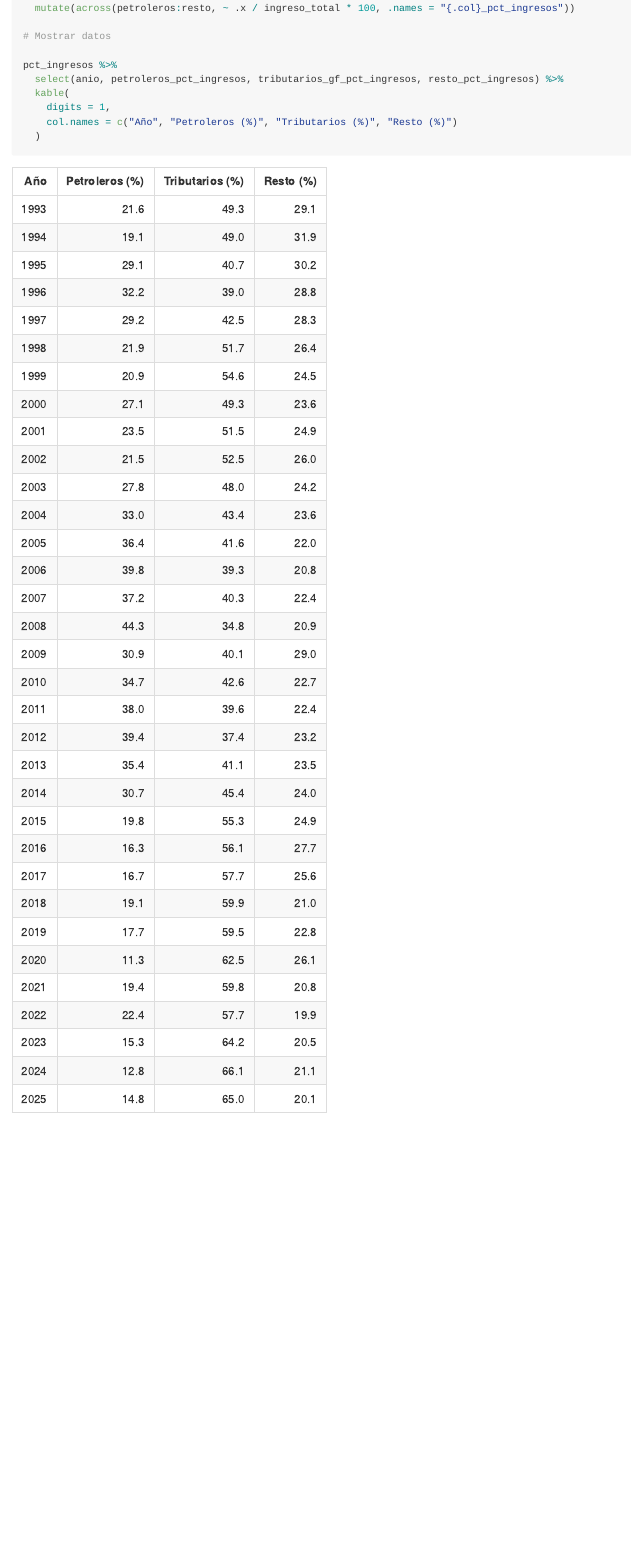
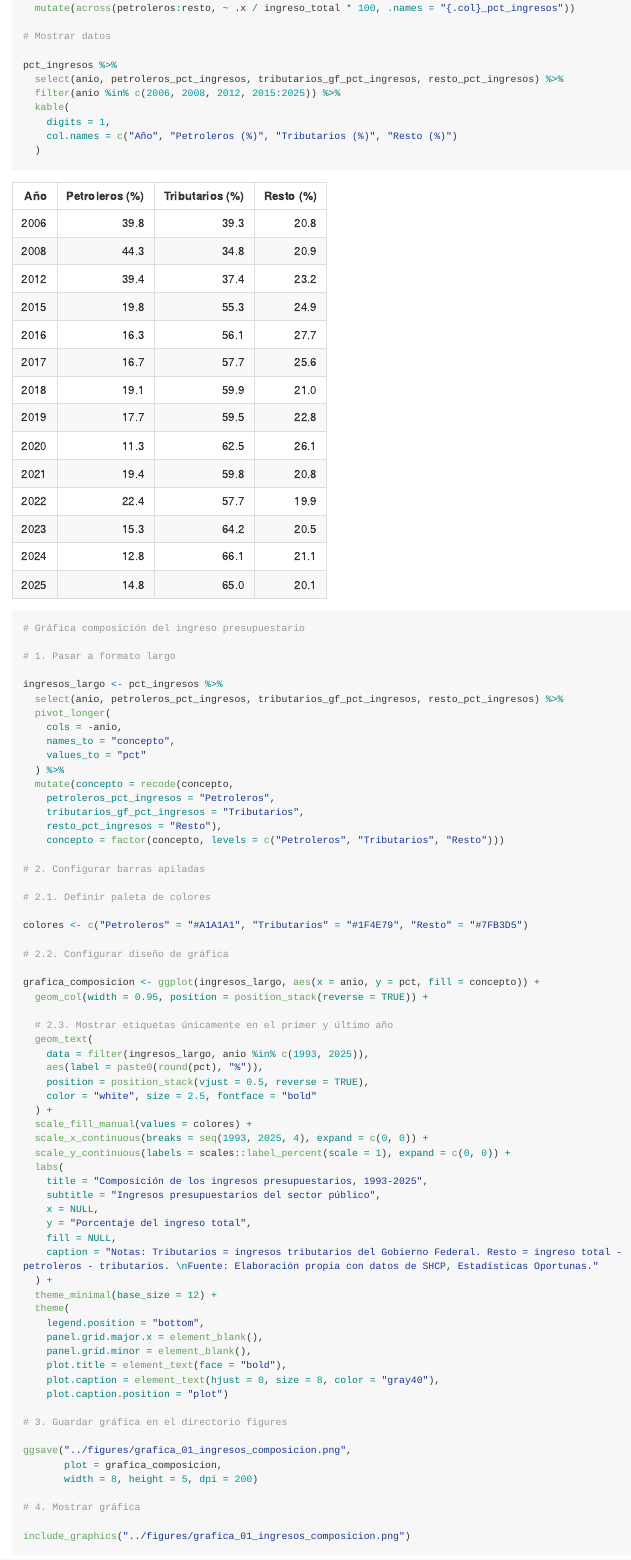
Before and after one commit to Jose-Castanedas/finanzas_publicas_mexico, an R Markdown document (analysis/analisis_finanzas_publicas_mexico.Rmd): the page in a window 1100 px wide, from 5790 px down. Rendered offline with R 4.5, knitr and Pandoc, with nearby package versions; long lines of code are wrapped.

Commit message:
feat: muestra solo los años mencionados en la tabla de la pregunta 1

```diff
--- a/analysis/analisis_finanzas_publicas_mexico.Rmd
+++ b/analysis/analisis_finanzas_publicas_mexico.Rmd
@@ -235,6 +235,7 @@ pct_ingresos <- pct_ingresos %>%
 
 pct_ingresos %>%
   select(anio, petroleros_pct_ingresos, tributarios_gf_pct_ingresos, resto_pct_ingresos) %>%
+  filter(anio %in% c(2006, 2008, 2012, 2015:2025)) %>%
   kable(
     digits = 1,
     col.names = c("Año", "Petroleros (%)", "Tributarios (%)", "Resto (%)")
```
Also changed, not shown: analysis/analisis_finanzas_publicas_mexico.md, analysis/analisis_finanzas_publicas_mexico.Rmd (1 more changed lines).
